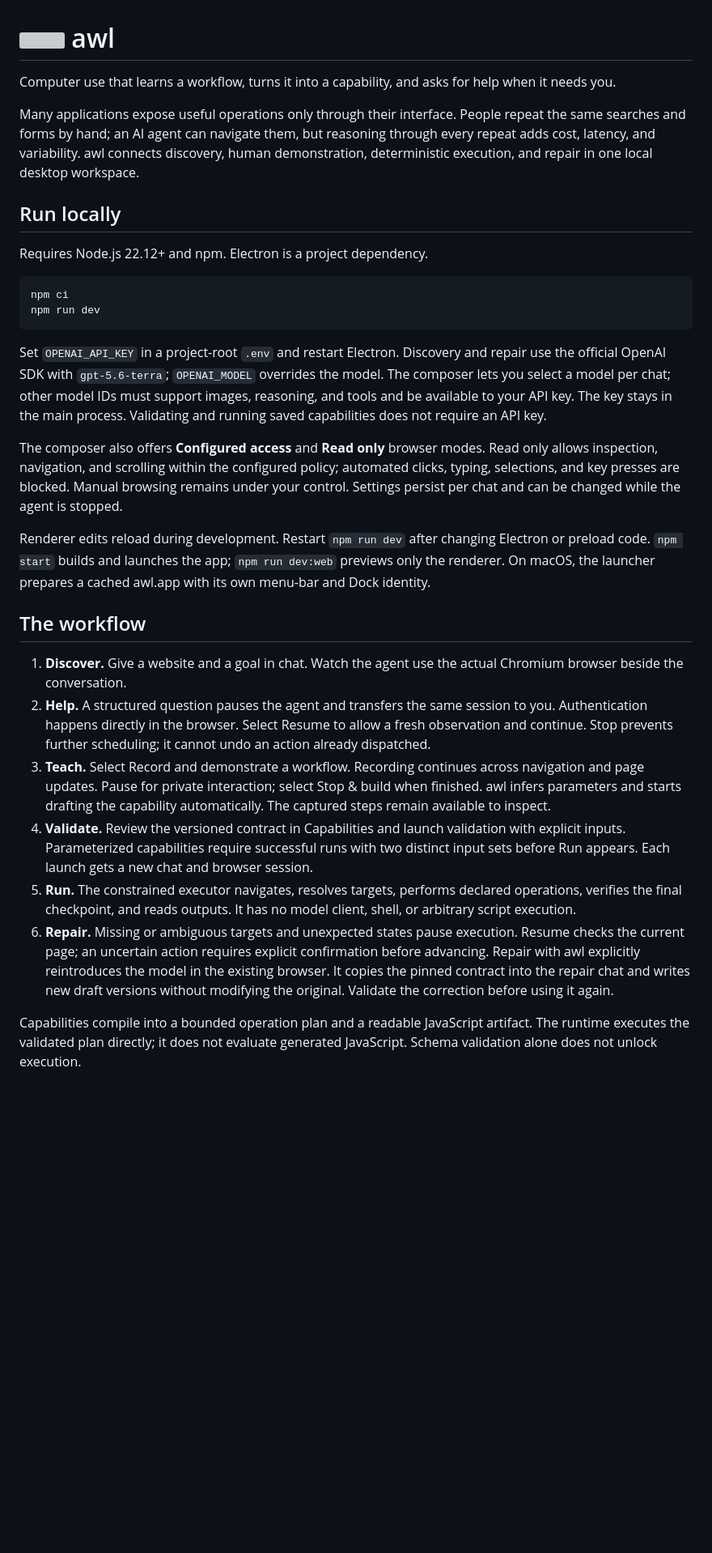
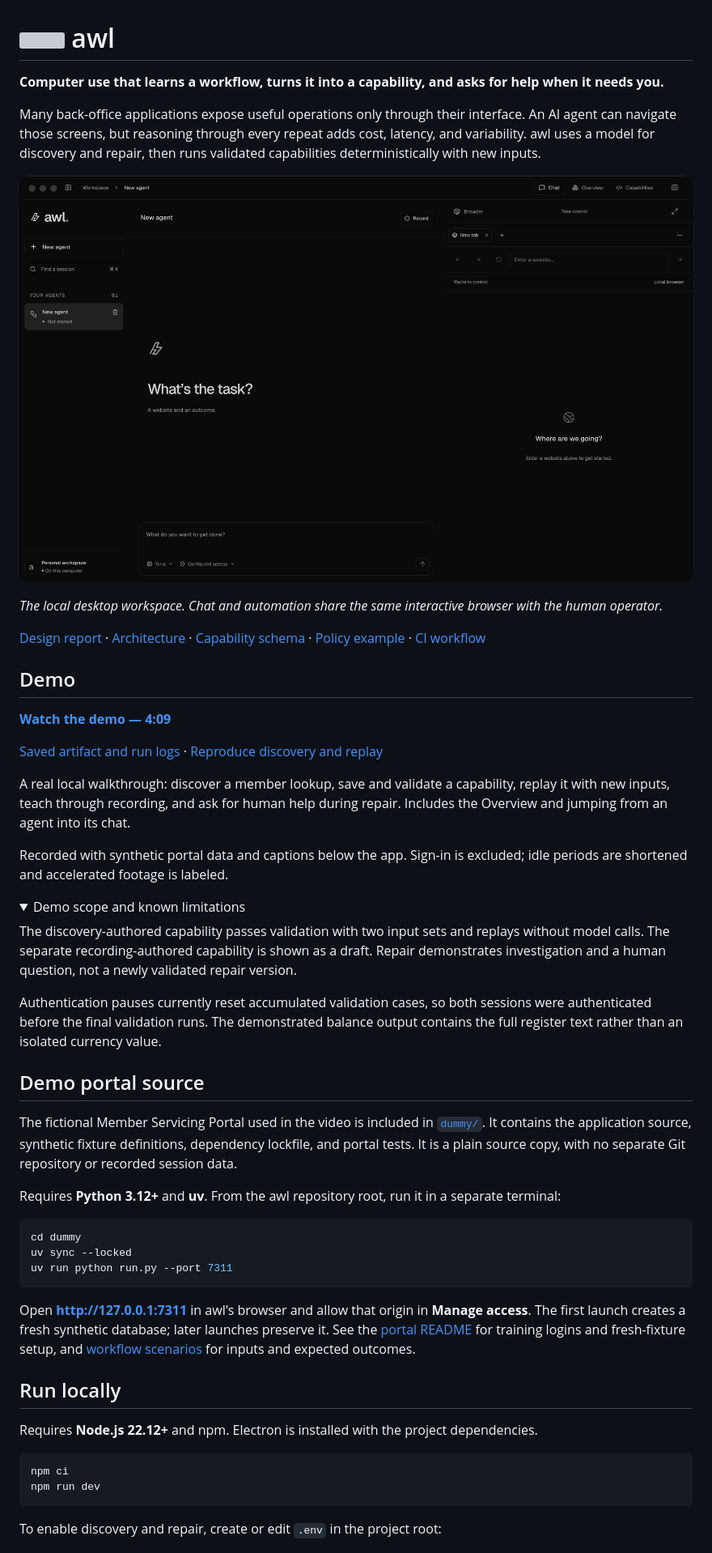
Before and after one commit to shresthkapoor7/awl, a Markdown page: README.md, the part around one of its changes. Shown at 81% size. Drawn GitHub-style; folded sections open; blank space fills up the shorter version; grey boxes are pictures that could not be loaded.

Commit message:
awl: [docs] add submission report and update readme

````diff
--- a/README.md
+++ b/README.md
@@ -1,32 +1,56 @@
 <h1><img src="public/awl.svg" width="40" height="40" alt="" align="absmiddle" /> awl</h1>
 
-Computer use that learns a workflow, turns it into a capability, and asks for help when it needs you.
+**Computer use that learns a workflow, turns it into a capability, and asks for help when it needs you.**
 
-Many applications expose useful operations only through their interface. People repeat the same searches and forms by hand; an AI agent can navigate them, but reasoning through every repeat adds cost, latency, and variability. awl connects discovery, human demonstration, deterministic execution, and repair in one local desktop workspace.
+Many back-office applications expose useful operations only through their interface. An AI agent can navigate those screens, but reasoning through every repeat adds cost, latency, and variability. awl uses a model for discovery and repair, then runs validated capabilities deterministically with new inputs.
+
+![awl workspace with sessions on the left, chat and recording controls in the center, and the embedded browser on the right](docs/images/workspace.png)
+
+*The local desktop workspace. Chat and automation share the same interactive browser with the human operator.*
+
+[Design report](REPORT.md) · [Architecture](architecture.md) · [Capability schema](electron/tools/capability-write.cts) · [Policy example](policy.example.json) · [CI workflow](.github/workflows/checks.yml)
+
+## Demo
+
+**[Watch the demo — 4:09](docs/videos/awl-demo.mp4)**
+
+[Saved artifact and run logs](evidence/README.md) · [Reproduce discovery and replay](evidence/REPRODUCE.md)
+
+A real local walkthrough: discover a member lookup, save and validate a capability, replay it with new inputs, teach through recording, and ask for human help during repair. Includes the Overview and jumping from an agent into its chat.
+
+Recorded with synthetic portal data and captions below the app. Sign-in is excluded; idle periods are shortened and accelerated footage is labeled.
+
+<details>
+<summary>Demo scope and known limitations</summary>
+
+The discovery-authored capability passes validation with two input sets and replays without model calls. The separate recording-authored capability is shown as a draft. Repair demonstrates investigation and a human question, not a newly validated repair version.
+
+Authentication pauses currently reset accumulated validation cases, so both sessions were authenticated before the final validation runs. The demonstrated balance output contains the full register text rather than an isolated currency value.
+
+</details>
+
+## Demo portal source
+
+The fictional Member Servicing Portal used in the video is included in [`dummy/`](dummy/). It contains the application source, synthetic fixture definitions, dependency lockfile, and portal tests. It is a plain source copy, with no separate Git repository or recorded session data.
+
+Requires **Python 3.12+** and **uv**. From the awl repository root, run it in a separate terminal:
+
+```sh
+cd dummy
+uv sync --locked
+uv run python run.py --port 7311
+```
+
+Open **http://127.0.0.1:7311** in awl's browser and allow that origin in **Manage access**. The first launch creates a fresh synthetic database; later launches preserve it. See the [portal README](dummy/README.md) for training logins and fresh-fixture setup, and [workflow scenarios](dummy/docs/scenarios.md) for inputs and expected outcomes.
 
 ## Run locally
 
-Requires Node.js 22.12+ and npm. Electron is a project dependency.
+Requires **Node.js 22.12+** and npm. Electron is installed with the project dependencies.
 
 ```sh
 npm ci
 npm run dev
 ```
 
-Set `OPENAI_API_KEY` in a project-root `.env` and restart Electron. Discovery and repair use the official OpenAI SDK with `gpt-5.6-terra`; `OPENAI_MODEL` overrides the model. The composer lets you select a model per chat; other model IDs must support images, reasoning, and tools and be available to your API key. The key stays in the main process. Validating and running saved capabilities does not require an API key.
+To enable discovery and repair, create or edit `.env` in the project root:
 
-The composer also offers **Configured access** and **Read only** browser modes. Read only allows inspection, navigation, and scrolling within the configured policy; automated clicks, typing, selections, and key presses are blocked. Manual browsing remains under your control. Settings persist per chat and can be changed while the agent is stopped.
-
-Renderer edits reload during development. Restart `npm run dev` after changing Electron or preload code. `npm start` builds and launches the app; `npm run dev:web` previews only the renderer. On macOS, the launcher prepares a cached awl.app with its own menu-bar and Dock identity.
-
-## The workflow
-
-1. **Discover.** Give a website and a goal in chat. Watch the agent use the actual Chromium browser beside the conversation.
-2. **Help.** A structured question pauses the agent and transfers the same session to you. Authentication happens directly in the browser. Select Resume to allow a fresh observation and continue. Stop prevents further scheduling; it cannot undo an action already dispatched.
-3. **Teach.** Select Record and demonstrate a workflow. Recording continues across navigation and page updates. Pause for private interaction; select Stop & build when finished. awl infers parameters and starts drafting the capability automatically. The captured steps remain available to inspect.
-4. **Validate.** Review the versioned contract in Capabilities and launch validation with explicit inputs. Parameterized capabilities require successful runs with two distinct input sets before Run appears. Each launch gets a new chat and browser session.
-5. **Run.** The constrained executor navigates, resolves targets, performs declared operations, verifies the final checkpoint, and reads outputs. It has no model client, shell, or arbitrary script execution.
-6. **Repair.** Missing or ambiguous targets and unexpected states pause execution. Resume checks the current page; an uncertain action requires explicit confirmation before advancing. Repair with awl explicitly reintroduces the model in the existing browser. It copies the pinned contract into the repair chat and writes new draft versions without modifying the original. Validate the correction before using it again.
-
-Capabilities compile into a bounded operation plan and a readable JavaScript artifact. The runtime executes the validated plan directly; it does not evaluate generated JavaScript. Schema validation alone does not unlock execution.
-
````
Also changed, not shown: other parts of README.md (+90 -43 lines), REPORT.md (added, +59 -0 lines).
